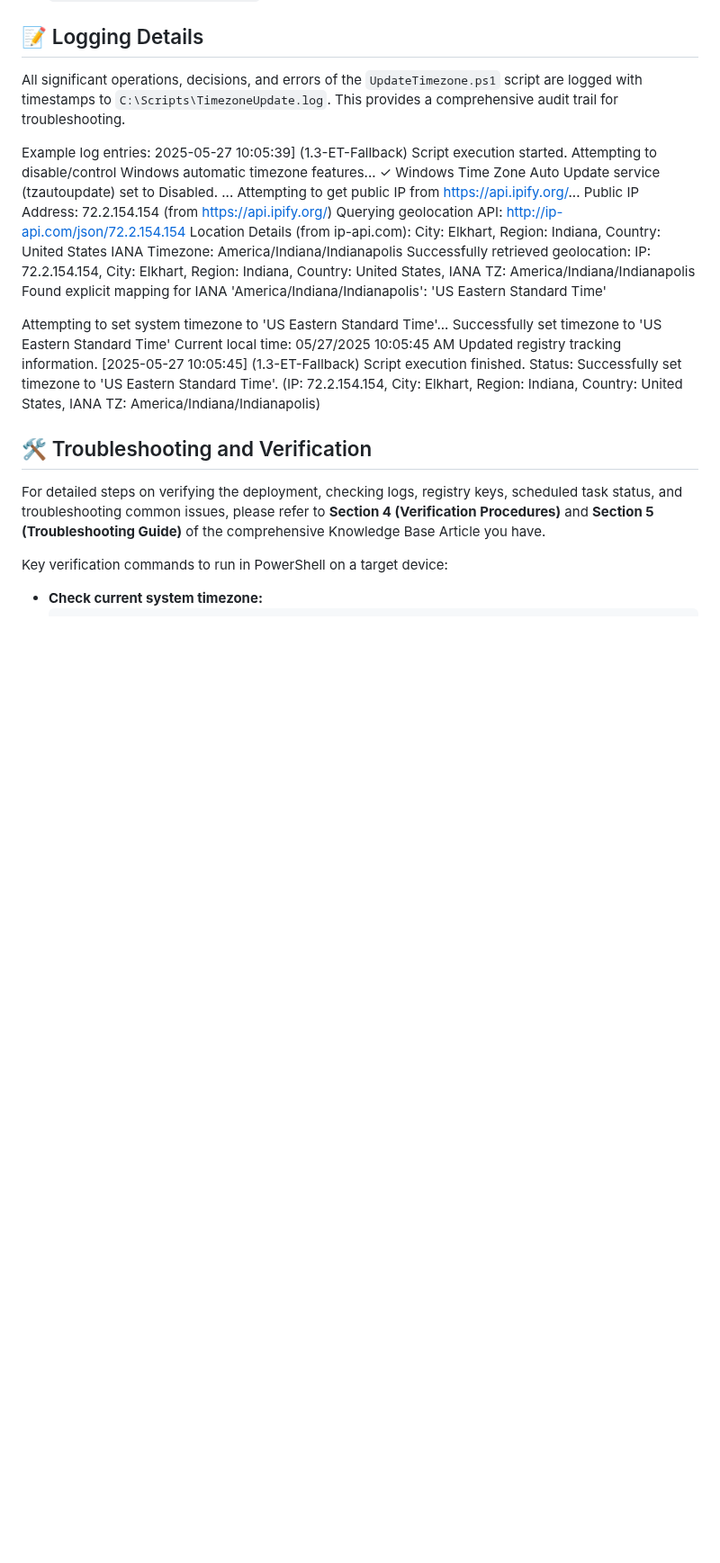
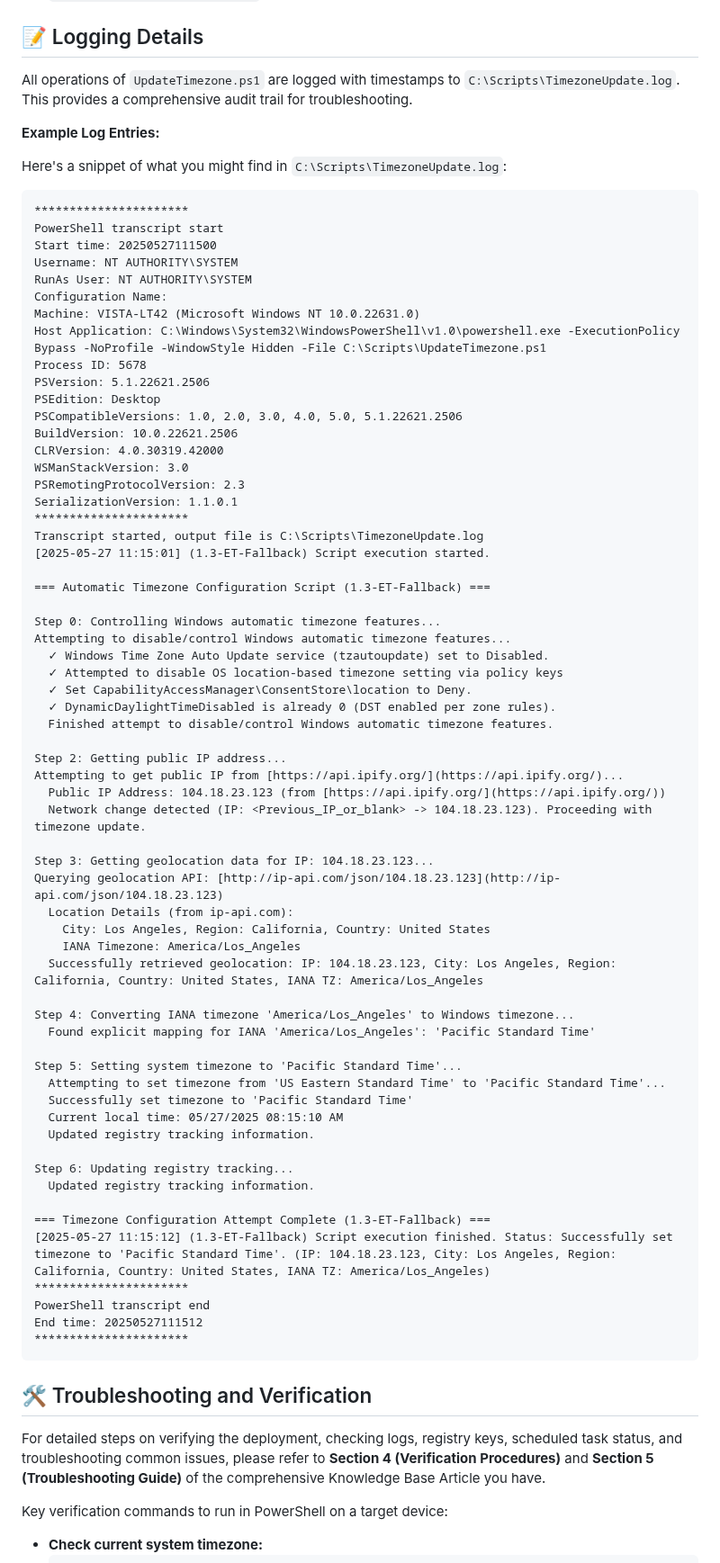
Before and after one commit to ghostinator/SysAdminPSSorcery, a Markdown page: Windows/TimeZoneAuto-Configuration/README.md, the part around one of its changes. Shown at 90% size. Rendered like a GitHub page; blank space fills up the shorter version.

````diff
--- a/Windows/TimeZoneAuto-Configuration/README.md
+++ b/Windows/TimeZoneAuto-Configuration/README.md
@@ -136,27 +135,75 @@ graph TD
 
 ## 📝 Logging Details
 
-All significant operations, decisions, and errors of the `UpdateTimezone.ps1` script are logged with timestamps to `C:\Scripts\TimezoneUpdate.log`. This provides a comprehensive audit trail for troubleshooting.
+All operations of `UpdateTimezone.ps1` are logged with timestamps to `C:\Scripts\TimezoneUpdate.log`. This provides a comprehensive audit trail for troubleshooting.
 
-Example log entries:
-2025-05-27 10:05:39] (1.3-ET-Fallback) Script execution started.
+**Example Log Entries:**
+
+Here's a snippet of what you might find in `C:\Scripts\TimezoneUpdate.log`:
+
+```log
+**********************
+PowerShell transcript start
+Start time: 20250527111500
+Username: NT AUTHORITY\SYSTEM
+RunAs User: NT AUTHORITY\SYSTEM
+Configuration Name:
+Machine: VISTA-LT42 (Microsoft Windows NT 10.0.22631.0)
+Host Application: C:\Windows\System32\WindowsPowerShell\v1.0\powershell.exe -ExecutionPolicy Bypass -NoProfile -WindowStyle Hidden -File C:\Scripts\UpdateTimezone.ps1
+Process ID: 5678
+PSVersion: 5.1.22621.2506
+PSEdition: Desktop
+PSCompatibleVersions: 1.0, 2.0, 3.0, 4.0, 5.0, 5.1.22621.2506
+BuildVersion: 10.0.22621.2506
+CLRVersion: 4.0.30319.42000
+WSManStackVersion: 3.0
+PSRemotingProtocolVersion: 2.3
+SerializationVersion: 1.1.0.1
+**********************
+Transcript started, output file is C:\Scripts\TimezoneUpdate.log
+[2025-05-27 11:15:01] (1.3-ET-Fallback) Script execution started.
+
+=== Automatic Timezone Configuration Script (1.3-ET-Fallback) ===
+
+Step 0: Controlling Windows automatic timezone features...
 Attempting to disable/control Windows automatic timezone features...
-✓ Windows Time Zone Auto Update service (tzautoupdate) set to Disabled.
-...
-Attempting to get public IP from https://api.ipify.org/...
-Public IP Address: 72.2.154.154 (from https://api.ipify.org/)
-Querying geolocation API: http://ip-api.com/json/72.2.154.154
-Location Details (from ip-api.com):
-City: Elkhart, Region: Indiana, Country: United States
-IANA Timezone: America/Indiana/Indianapolis
-Successfully retrieved geolocation: IP: 72.2.154.154, City: Elkhart, Region: Indiana, Country: United States, IANA TZ: America/Indiana/Indianapolis
-Found explicit mapping for IANA 'America/Indiana/Indianapolis': 'US Eastern Standard Time'
+  ✓ Windows Time Zone Auto Update service (tzautoupdate) set to Disabled.
+  ✓ Attempted to disable OS location-based timezone setting via policy keys
+  ✓ Set CapabilityAccessManager\ConsentStore\location to Deny.
+  ✓ DynamicDaylightTimeDisabled is already 0 (DST enabled per zone rules).
+  Finished attempt to disable/control Windows automatic timezone features.
 
-Attempting to set system timezone to 'US Eastern Standard Time'...
-Successfully set timezone to 'US Eastern Standard Time'
-Current local time: 05/27/2025 10:05:45 AM
-Updated registry tracking information.
-[2025-05-27 10:05:45] (1.3-ET-Fallback) Script execution finished. Status: Successfully set timezone to 'US Eastern Standard Time'. (IP: 72.2.154.154, City: Elkhart, Region: Indiana, Country: United States, IANA TZ: America/Indiana/Indianapolis)
+Step 2: Getting public IP address...
+Attempting to get public IP from [https://api.ipify.org/](https://api.ipify.org/)...
+  Public IP Address: 104.18.23.123 (from [https://api.ipify.org/](https://api.ipify.org/))
+  Network change detected (IP: <Previous_IP_or_blank> -> 104.18.23.123). Proceeding with timezone update.
+
+Step 3: Getting geolocation data for IP: 104.18.23.123...
+Querying geolocation API: [http://ip-api.com/json/104.18.23.123](http://ip-api.com/json/104.18.23.123)
+  Location Details (from ip-api.com):
+    City: Los Angeles, Region: California, Country: United States
+    IANA Timezone: America/Los_Angeles
+  Successfully retrieved geolocation: IP: 104.18.23.123, City: Los Angeles, Region: California, Country: United States, IANA TZ: America/Los_Angeles
+
+Step 4: Converting IANA timezone 'America/Los_Angeles' to Windows timezone...
+  Found explicit mapping for IANA 'America/Los_Angeles': 'Pacific Standard Time'
+
+Step 5: Setting system timezone to 'Pacific Standard Time'...
+  Attempting to set timezone from 'US Eastern Standard Time' to 'Pacific Standard Time'...
+  Successfully set timezone to 'Pacific Standard Time'
+  Current local time: 05/27/2025 08:15:10 AM
+  Updated registry tracking information.
+
+Step 6: Updating registry tracking...
+  Updated registry tracking information.
+
+=== Timezone Configuration Attempt Complete (1.3-ET-Fallback) ===
+[2025-05-27 11:15:12] (1.3-ET-Fallback) Script execution finished. Status: Successfully set timezone to 'Pacific Standard Time'. (IP: 104.18.23.123, City: Los Angeles, Region: California, Country: United States, IANA TZ: America/Los_Angeles)
+**********************
+PowerShell transcript end
+End time: 20250527111512
+**********************
+```
 
 ## 🛠️ Troubleshooting and Verification
 
````
Also changed, not shown: other parts of Windows/TimeZoneAuto-Configuration/README.md (+13 -14 lines).
